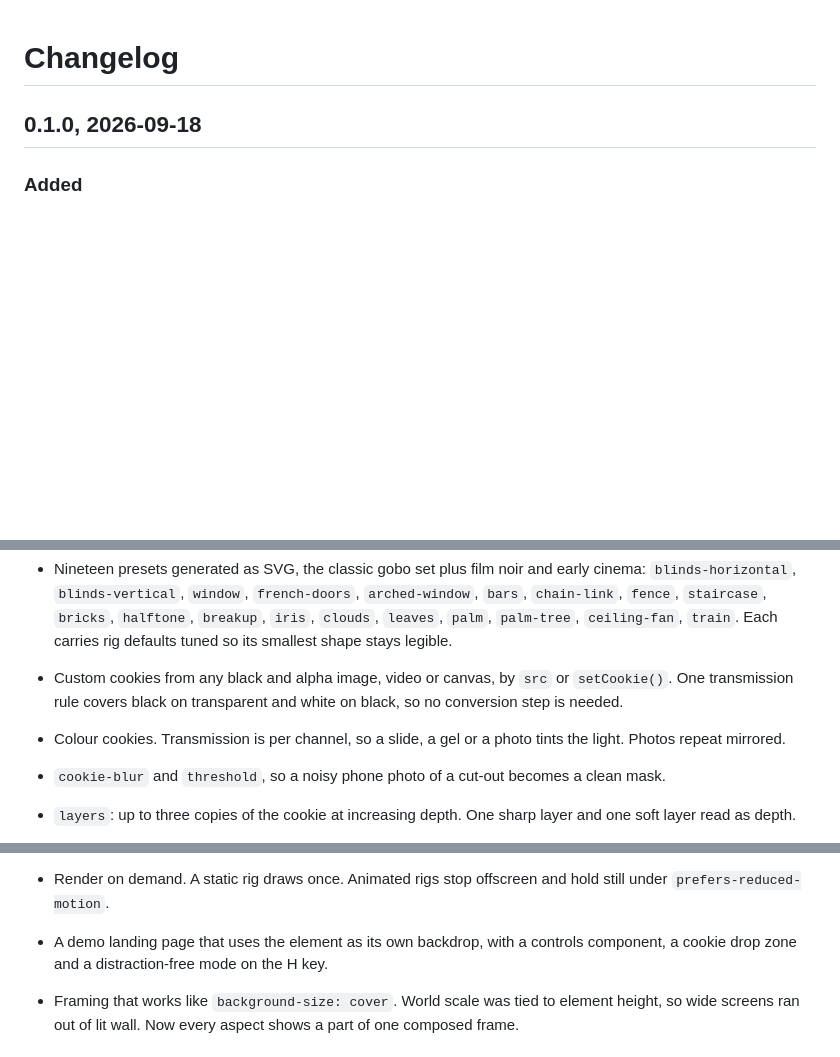
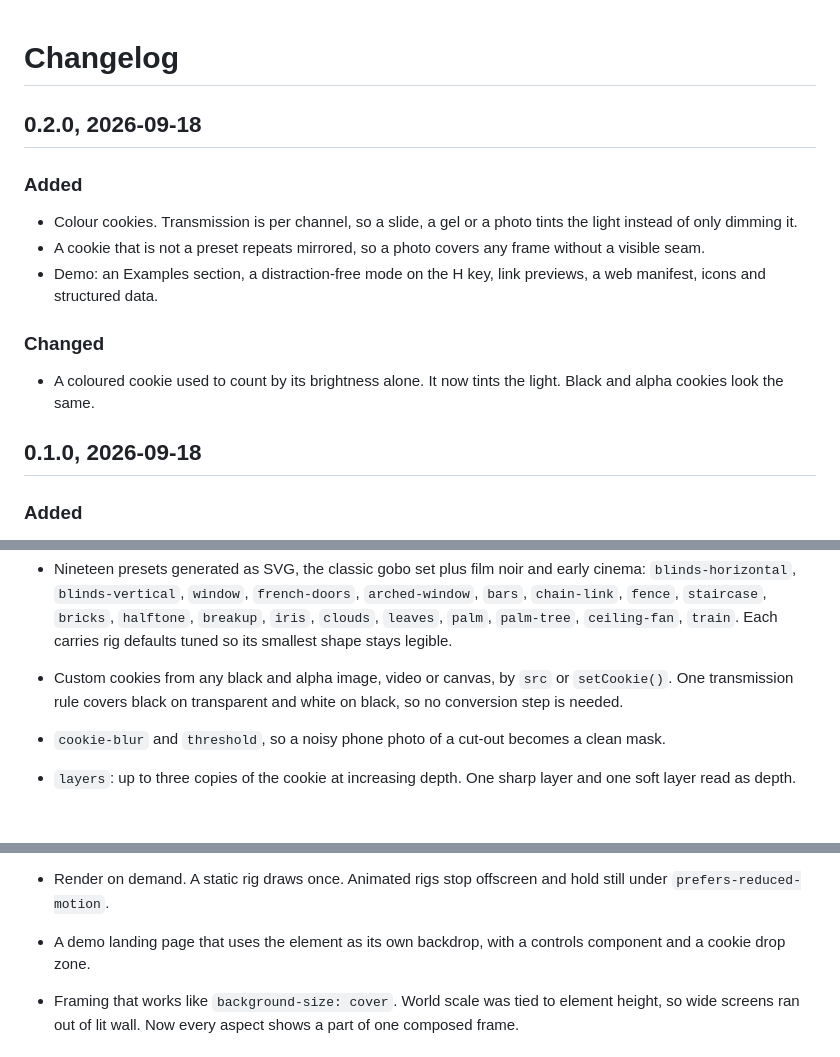
Before and after one commit to thevangelist/tinseltown, a Markdown page: CHANGELOG.md, 3 parts joined by grey strips. Drawn GitHub-style; blank space fills up the shorter version.

```diff
--- a/CHANGELOG.md
+++ b/CHANGELOG.md
@@ -1,4 +1,17 @@
 # Changelog
+
+## 0.2.0, 2026-09-18
+
+### Added
+
+- Colour cookies. Transmission is per channel, so a slide, a gel or a photo tints the light instead of only dimming it.
+- A cookie that is not a preset repeats mirrored, so a photo covers any frame without a visible seam.
+- Demo: an Examples section, a distraction-free mode on the H key, link previews, a web manifest, icons and
+  structured data.
+
+### Changed
+
+- A coloured cookie used to count by its brightness alone. It now tints the light. Black and alpha cookies look the same.
 
 ## 0.1.0, 2026-09-18
 
@@ -11,7 +24,6 @@
   `halftone`, `breakup`, `iris`, `clouds`, `leaves`, `palm`, `palm-tree`, `ceiling-fan`, `train`. Each carries rig defaults tuned so its smallest shape stays legible.
 - Custom cookies from any black and alpha image, video or canvas, by `src` or `setCookie()`. One transmission rule
   covers black on transparent and white on black, so no conversion step is needed.
-- Colour cookies. Transmission is per channel, so a slide, a gel or a photo tints the light. Photos repeat mirrored.
 - `cookie-blur` and `threshold`, so a noisy phone photo of a cut-out becomes a clean mask.
 - `layers`: up to three copies of the cookie at increasing depth. One sharp layer and one soft layer read as depth.
 - `haze`: a drifting smoke volume that makes the beams visible.
@@ -24,8 +36,7 @@
 - `motion`: `sway`, `drift`, `spin`, `breathe`, `flicker`.
 - Render on demand. A static rig draws once. Animated rigs stop offscreen and hold still under
   `prefers-reduced-motion`.
-- A demo landing page that uses the element as its own backdrop, with a controls component, a cookie drop zone and a
-  distraction-free mode on the H key.
+- A demo landing page that uses the element as its own backdrop, with a controls component and a cookie drop zone.
 
 - Framing that works like `background-size: cover`. World scale was tied to element height, so wide screens ran out
   of lit wall. Now every aspect shows a part of one composed frame.
```
Also changed, not shown: DEVELOPMENT.md (+2 -1 lines), README.md (+9 -8 lines), demo/apple-touch-icon.png (added), demo/icon-192.png (added), demo/icon-512.png (added), 7 other files.
